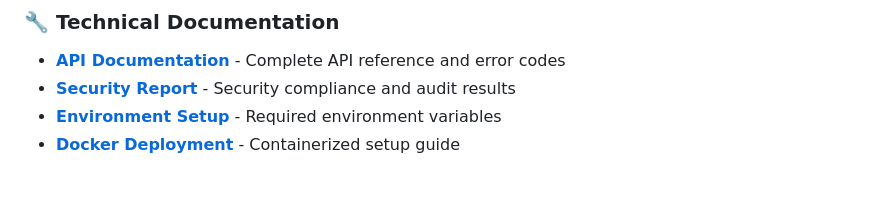
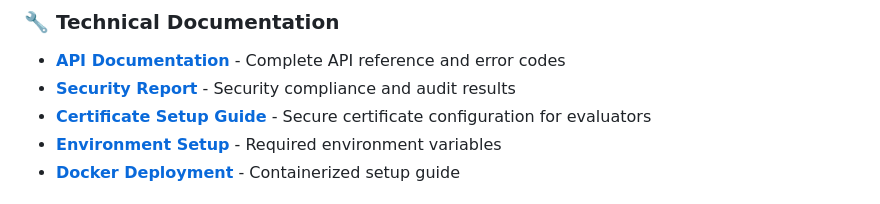
Before and after one commit to guglxni/aadhaar, a Markdown page: README.md, the part around the change. GitHub-like rendering.

```diff
--- a/README.md
+++ b/README.md
@@ -159,6 +159,7 @@ aadhaar/
 ### **🔧 Technical Documentation**
 - **[API Documentation](./docs/api/UIDAI_ERROR_HANDLING_IMPLEMENTATION.md)** - Complete API reference and error codes
 - **[Security Report](./docs/security/SECURITY.md)** - Security compliance and audit results
+- **[Certificate Setup Guide](./docs/CERTIFICATE_SETUP_GUIDE.md)** - Secure certificate configuration for evaluators
 - **[Environment Setup](./config/.env.example)** - Required environment variables
 - **[Docker Deployment](./config/docker-compose.sandbox.yml)** - Containerized setup guide
 
```
Also changed, not shown: docs/CERTIFICATE_SETUP_GUIDE.md (added, +158 -0 lines).
